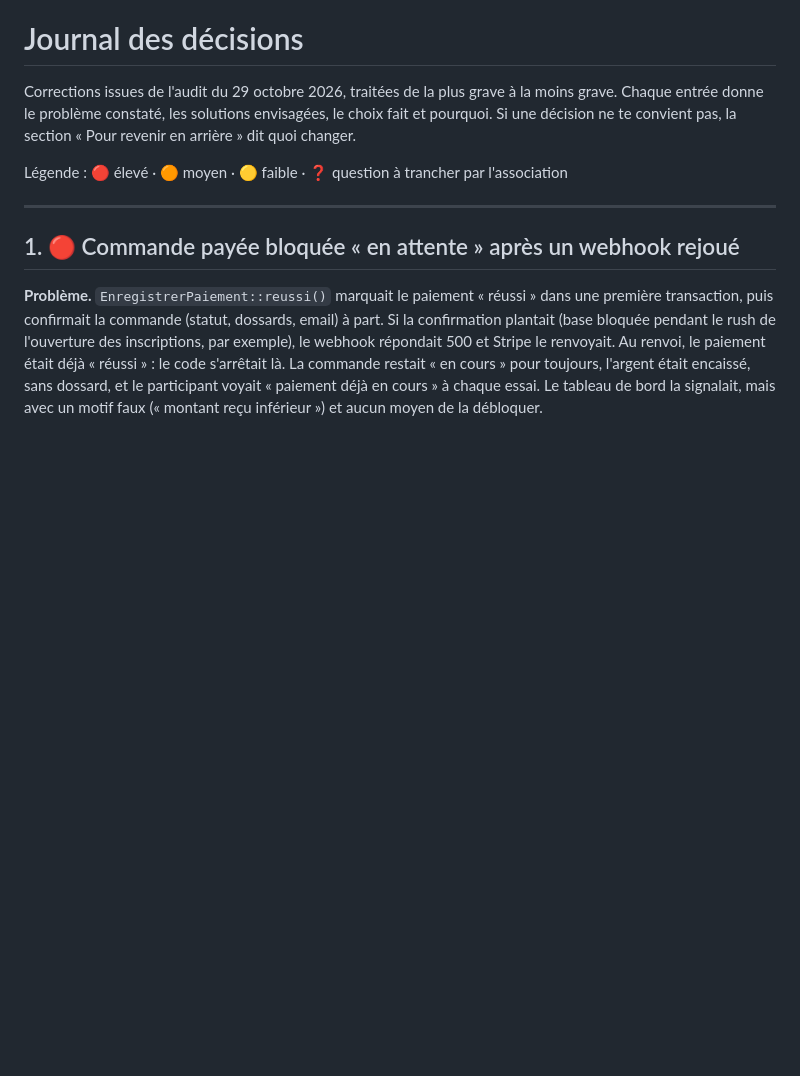
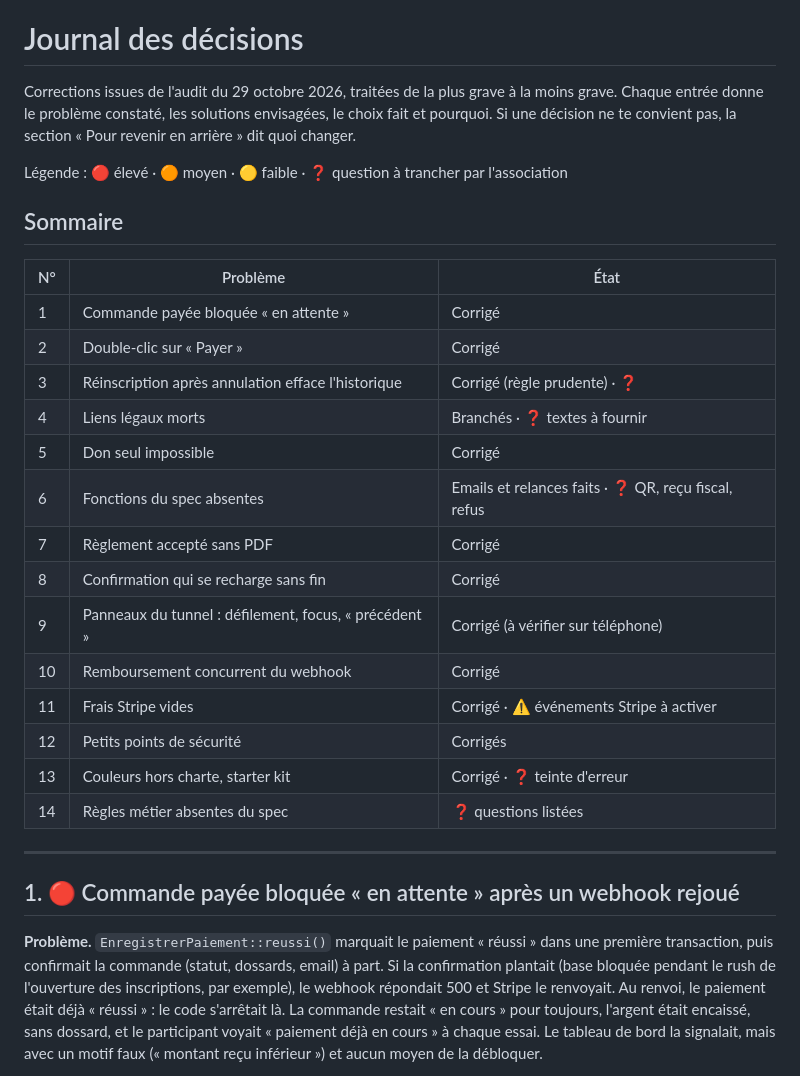
Before and after one commit to OanHamon/Run_For_Lorene, a Markdown page: DECISION.md, the part around one of its changes. Drawn GitHub-style; blank space fills up the shorter version.

Commit message:
DECISION.md : sommaire et questions ouvertes pour l'association
Co-Authored-By: Claude Opus 5.5 <noreply@anthropic.com>

```diff
--- a/DECISION.md
+++ b/DECISION.md
@@ -5,6 +5,25 @@ Chaque entrée donne le problème constaté, les solutions envisagées, le choix
 Si une décision ne te convient pas, la section « Pour revenir en arrière » dit quoi changer.
 
 Légende : 🔴 élevé · 🟠 moyen · 🟡 faible · ❓ question à trancher par l'association
+
+## Sommaire
+
+| N° | Problème | État |
+|---|---|---|
+| 1 | Commande payée bloquée « en attente » | Corrigé |
+| 2 | Double-clic sur « Payer » | Corrigé |
+| 3 | Réinscription après annulation efface l'historique | Corrigé (règle prudente) · ❓ |
+| 4 | Liens légaux morts | Branchés · ❓ textes à fournir |
+| 5 | Don seul impossible | Corrigé |
+| 6 | Fonctions du spec absentes | Emails et relances faits · ❓ QR, reçu fiscal, refus |
+| 7 | Règlement accepté sans PDF | Corrigé |
+| 8 | Confirmation qui se recharge sans fin | Corrigé |
+| 9 | Panneaux du tunnel : défilement, focus, « précédent » | Corrigé (à vérifier sur téléphone) |
+| 10 | Remboursement concurrent du webhook | Corrigé |
+| 11 | Frais Stripe vides | Corrigé · ⚠️ événements Stripe à activer |
+| 12 | Petits points de sécurité | Corrigés |
+| 13 | Couleurs hors charte, starter kit | Corrigé · ❓ teinte d'erreur |
+| 14 | Règles métier absentes du spec | ❓ questions listées |
 
 ---
 
```
Also changed, not shown: other parts of DECISION.md (+18 -0 lines).
